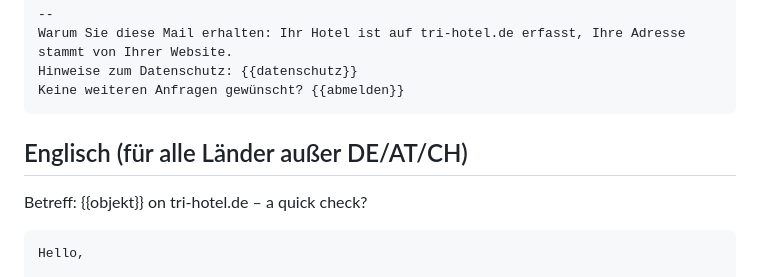
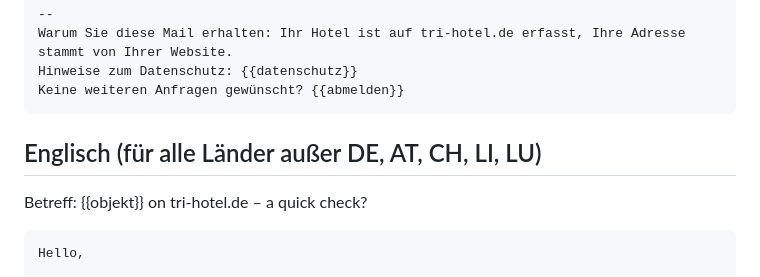
Before and after one commit to danielreuland/tri-hotel, a Markdown page: docs/anfrage-mail-entwurf.md, the part around the change. Drawn GitHub-style.

Commit message:
Mail-Entwurf: Sprachregel korrigiert (auch LI, LU auf Deutsch)
Co-Authored-By: Claude Opus 5.5 <noreply@anthropic.com>

````diff
--- a/docs/anfrage-mail-entwurf.md
+++ b/docs/anfrage-mail-entwurf.md
@@ -43,7 +43,7 @@ Hinweise zum Datenschutz: {{datenschutz}}
 Keine weiteren Anfragen gewünscht? {{abmelden}}
 ```
 
-## Englisch (für alle Länder außer DE/AT/CH)
+## Englisch (für alle Länder außer DE, AT, CH, LI, LU)
 
 Betreff: {{objekt}} on tri-hotel.de – a quick check?
 
````
